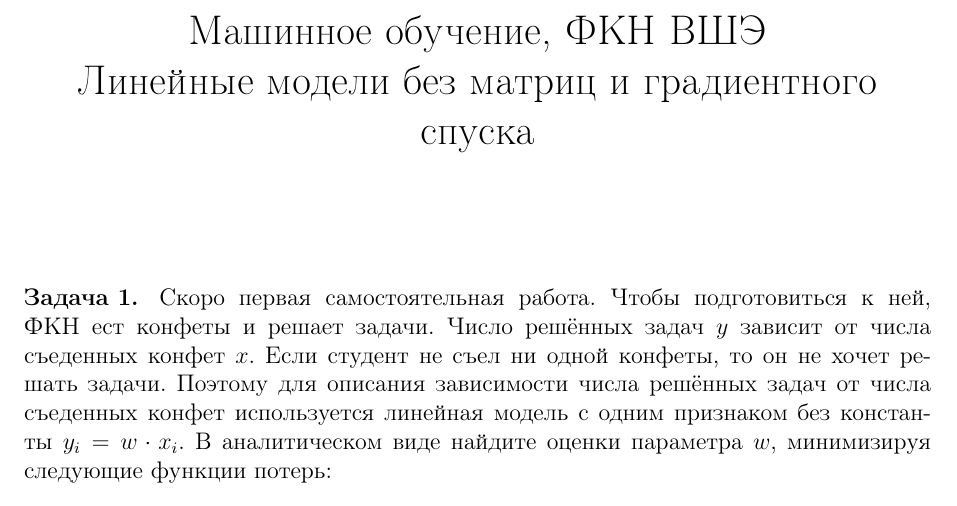
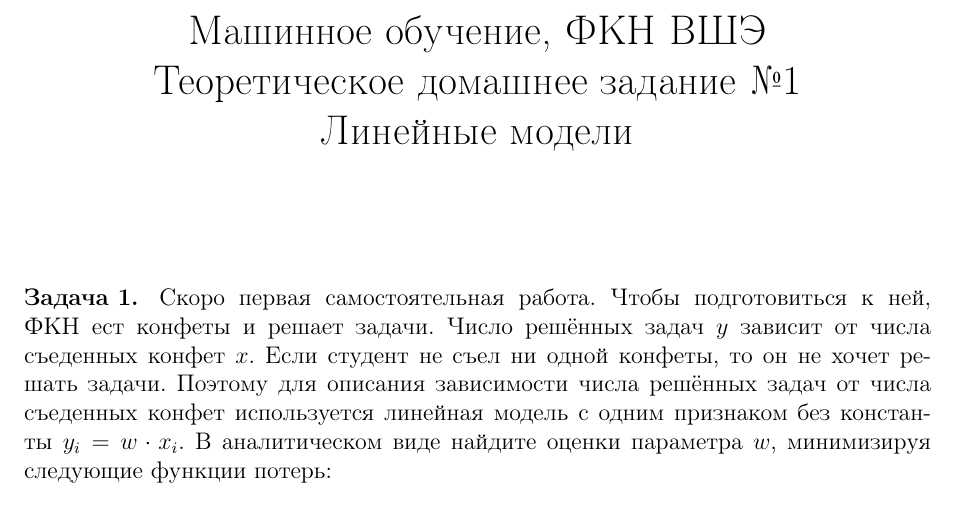
Before and after one commit to esokolov/ml-course-hse, a LaTeX problem sheet (2021-fall/homeworks-theory/homework-theory-01-linear-models.tex): part of page 1 of 2, cut so that both start at the same text. Compiled offline with pdfLaTeX.

Commit message:
fixed title

```diff
--- a/2021-fall/homeworks-theory/homework-theory-01-linear-models.tex
+++ b/2021-fall/homeworks-theory/homework-theory-01-linear-models.tex
@@ -1,10 +1,10 @@
 \documentclass[12pt,fleqn]{article}
 
-\usepackage{vkCourseML}
+\usepackage{../lecture-notes/vkCourseML}
 
 \usepackage{lipsum}
 \usepackage{indentfirst}
-\title{Машинное обучение, ФКН ВШЭ \\  Линейные модели без матриц и градиентного спуска}
+\title{Машинное обучение, ФКН ВШЭ \\Теоретическое домашнее задание №1 \\Линейные модели}
 \author{}
 \date{}
 \theorembodyfont{\rmfamily}
```
Also changed, not shown: 2021-fall/homeworks-theory/homework-theory-01-linear-models.pdf.
